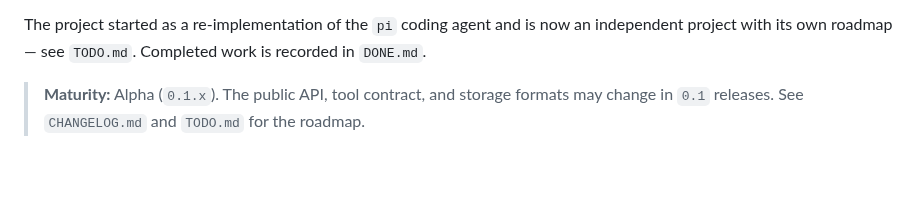
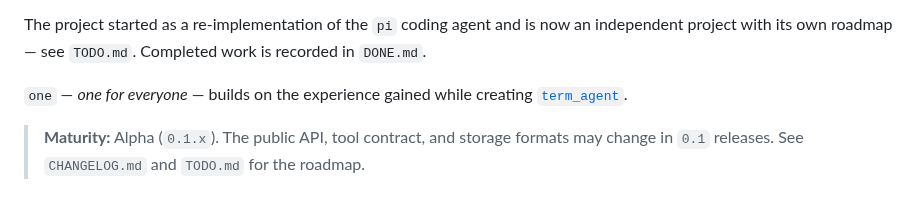
Before and after one commit to noxgle/one, a Markdown page: README.md, the part around the change. Rendered like a GitHub page; blank space fills up the shorter version.

Commit message:
docs: note term_agent origins (one for everyone)

```diff
--- a/README.md
+++ b/README.md
@@ -12,6 +12,9 @@ mid-task, and answers agent questions.
 The project started as a re-implementation of the `pi` coding agent and is now an
 independent project with its own roadmap — see `TODO.md`. Completed work is
 recorded in `DONE.md`.
+
+`one` — *one for everyone* — builds on the experience gained while creating
+[`term_agent`](https://github.com/noxgle/term_agent).
 
 > **Maturity:** Alpha (`0.1.x`). The public API, tool contract, and storage formats may
 > change in `0.1` releases. See `CHANGELOG.md` and `TODO.md` for the roadmap.
```
